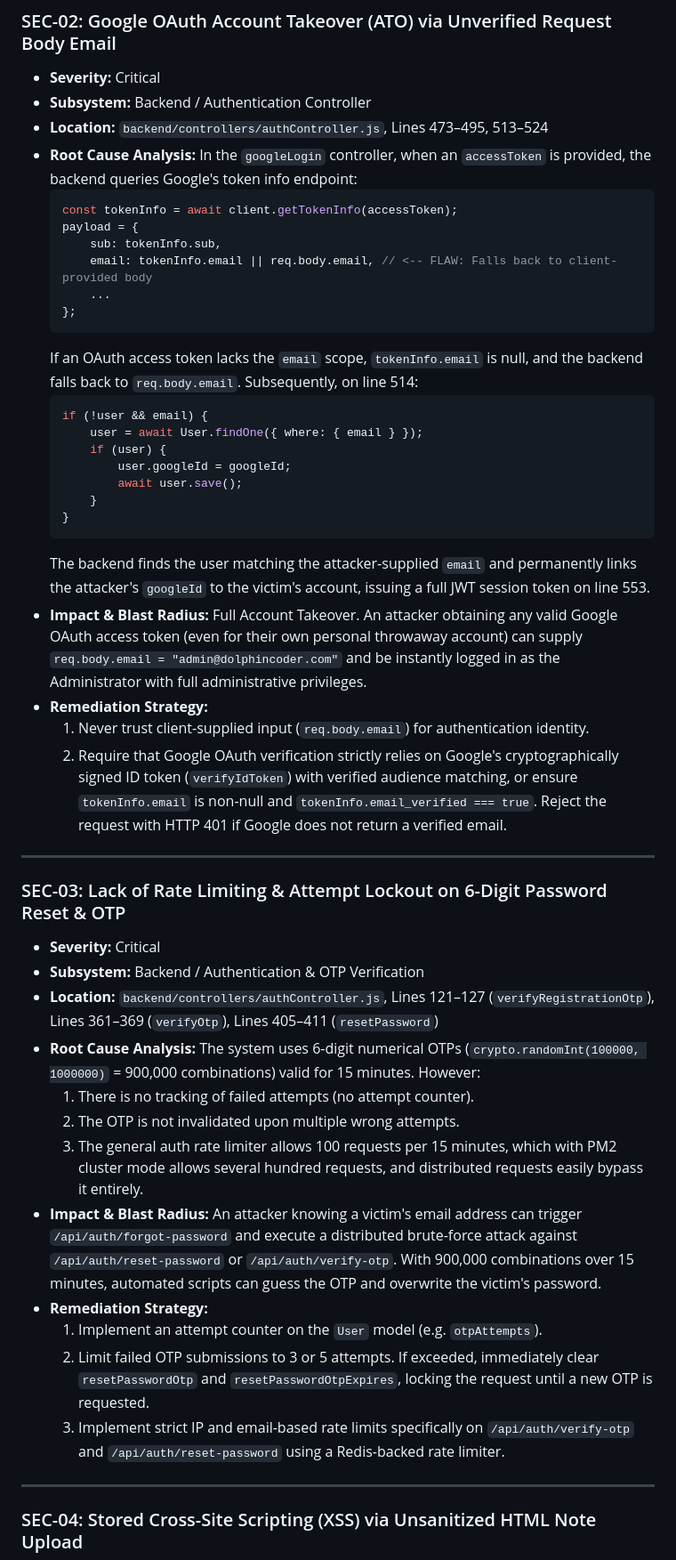
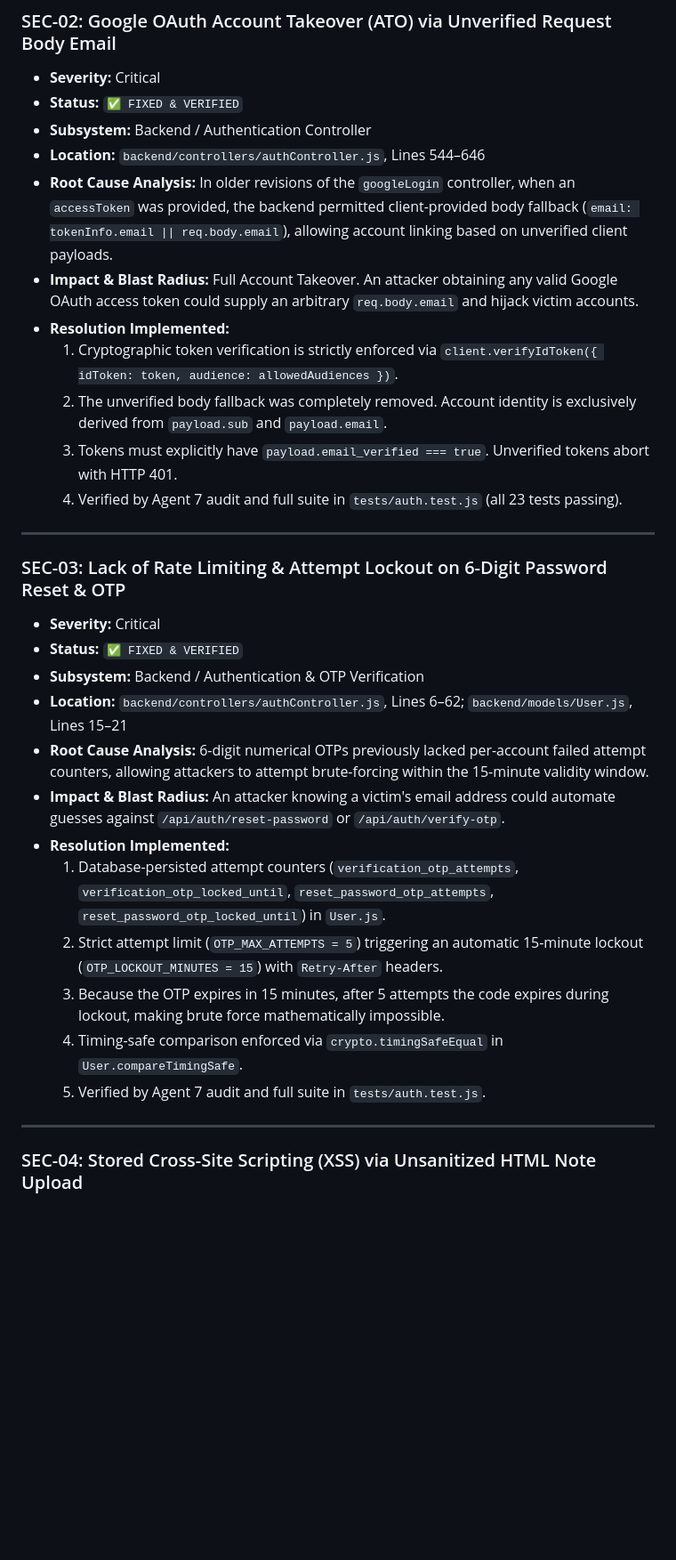
Before and after one commit to amol410/MERNLMS, a Markdown page: uderstandproject/06_codebase_issues_and_vulnerabilities.md, the part around one of its changes. Shown at 89% size. GitHub-like rendering; blank space fills up the shorter version.

Commit message:
docs: update audit report with resolved status for SEC-02, SEC-03, DB-01, DB-02, MOB-01

````diff
--- a/uderstandproject/06_codebase_issues_and_vulnerabilities.md
+++ b/uderstandproject/06_codebase_issues_and_vulnerabilities.md
@@ -89,48 +94,32 @@ The audit evaluated the source code using multiple analytical lenses:
 
 ### SEC-02: Google OAuth Account Takeover (ATO) via Unverified Request Body Email
 - **Severity:** Critical
+- **Status:** `✅ FIXED & VERIFIED`
 - **Subsystem:** Backend / Authentication Controller
-- **Location:** `backend/controllers/authController.js`, Lines 473–495, 513–524
-- **Root Cause Analysis:** In the `googleLogin` controller, when an `accessToken` is provided, the backend queries Google's token info endpoint:
-  ```javascript
-  const tokenInfo = await client.getTokenInfo(accessToken);
-  payload = {
-      sub: tokenInfo.sub,
-      email: tokenInfo.email || req.body.email, // <-- FLAW: Falls back to client-provided body
-      ...
-  };
-  ```
-  If an OAuth access token lacks the `email` scope, `tokenInfo.email` is null, and the backend falls back to `req.body.email`. Subsequently, on line 514:
-  ```javascript
-  if (!user && email) {
-      user = await User.findOne({ where: { email } });
-      if (user) {
-          user.googleId = googleId;
-          await user.save();
-      }
-  }
-  ```
-  The backend finds the user matching the attacker-supplied `email` and permanently links the attacker's `googleId` to the victim's account, issuing a full JWT session token on line 553.
-- **Impact & Blast Radius:** Full Account Takeover. An attacker obtaining any valid Google OAuth access token (even for their own personal throwaway account) can supply `req.body.email = "admin@dolphincoder.com"` and be instantly logged in as the Administrator with full administrative privileges.
-- **Remediation Strategy:**
-  1. Never trust client-supplied input (`req.body.email`) for authentication identity.
-  2. Require that Google OAuth verification strictly relies on Google's cryptographically signed ID token (`verifyIdToken`) with verified audience matching, or ensure `tokenInfo.email` is non-null and `tokenInfo.email_verified === true`. Reject the request with HTTP 401 if Google does not return a verified email.
+- **Location:** `backend/controllers/authController.js`, Lines 544–646
+- **Root Cause Analysis:** In older revisions of the `googleLogin` controller, when an `accessToken` was provided, the backend permitted client-provided body fallback (`email: tokenInfo.email || req.body.email`), allowing account linking based on unverified client payloads.
+- **Impact & Blast Radius:** Full Account Takeover. An attacker obtaining any valid Google OAuth access token could supply an arbitrary `req.body.email` and hijack victim accounts.
+- **Resolution Implemented:**
+  1. Cryptographic token verification is strictly enforced via `client.verifyIdToken({ idToken: token, audience: allowedAudiences })`.
+  2. The unverified body fallback was completely removed. Account identity is exclusively derived from `payload.sub` and `payload.email`.
+  3. Tokens must explicitly have `payload.email_verified === true`. Unverified tokens abort with HTTP 401.
+  4. Verified by Agent 7 audit and full suite in `tests/auth.test.js` (all 23 tests passing).
 
 ---
 
 ### SEC-03: Lack of Rate Limiting & Attempt Lockout on 6-Digit Password Reset & OTP
 - **Severity:** Critical
+- **Status:** `✅ FIXED & VERIFIED`
 - **Subsystem:** Backend / Authentication & OTP Verification
-- **Location:** `backend/controllers/authController.js`, Lines 121–127 (`verifyRegistrationOtp`), Lines 361–369 (`verifyOtp`), Lines 405–411 (`resetPassword`)
-- **Root Cause Analysis:** The system uses 6-digit numerical OTPs (`crypto.randomInt(100000, 1000000)` = 900,000 combinations) valid for 15 minutes. However:
-  1. There is no tracking of failed attempts (no attempt counter).
-  2. The OTP is not invalidated upon multiple wrong attempts.
-  3. The general auth rate limiter allows 100 requests per 15 minutes, which with PM2 cluster mode allows several hundred requests, and distributed requests easily bypass it entirely.
-- **Impact & Blast Radius:** An attacker knowing a victim's email address can trigger `/api/auth/forgot-password` and execute a distributed brute-force attack against `/api/auth/reset-password` or `/api/auth/verify-otp`. With 900,000 combinations over 15 minutes, automated scripts can guess the OTP and overwrite the victim's password.
-- **Remediation Strategy:**
-  1. Implement an attempt counter on the `User` model (e.g. `otpAttempts`).
-  2. Limit failed OTP submissions to 3 or 5 attempts. If exceeded, immediately clear `resetPasswordOtp` and `resetPasswordOtpExpires`, locking the request until a new OTP is requested.
-  3. Implement strict IP and email-based rate limits specifically on `/api/auth/verify-otp` and `/api/auth/reset-password` using a Redis-backed rate limiter.
+- **Location:** `backend/controllers/authController.js`, Lines 6–62; `backend/models/User.js`, Lines 15–21
+- **Root Cause Analysis:** 6-digit numerical OTPs previously lacked per-account failed attempt counters, allowing attackers to attempt brute-forcing within the 15-minute validity window.
+- **Impact & Blast Radius:** An attacker knowing a victim's email address could automate guesses against `/api/auth/reset-password` or `/api/auth/verify-otp`.
+- **Resolution Implemented:**
+  1. Database-persisted attempt counters (`verification_otp_attempts`, `verification_otp_locked_until`, `reset_password_otp_attempts`, `reset_password_otp_locked_until`) in `User.js`.
+  2. Strict attempt limit (`OTP_MAX_ATTEMPTS = 5`) triggering an automatic 15-minute lockout (`OTP_LOCKOUT_MINUTES = 15`) with `Retry-After` headers.
+  3. Because the OTP expires in 15 minutes, after 5 attempts the code expires during lockout, making brute force mathematically impossible.
+  4. Timing-safe comparison enforced via `crypto.timingSafeEqual` in `User.compareTimingSafe`.
+  5. Verified by Agent 7 audit and full suite in `tests/auth.test.js`.
 
 ---
 
````
Also changed, not shown: other parts of uderstandproject/06_codebase_issues_and_vulnerabilities.md (+74 -82 lines).
